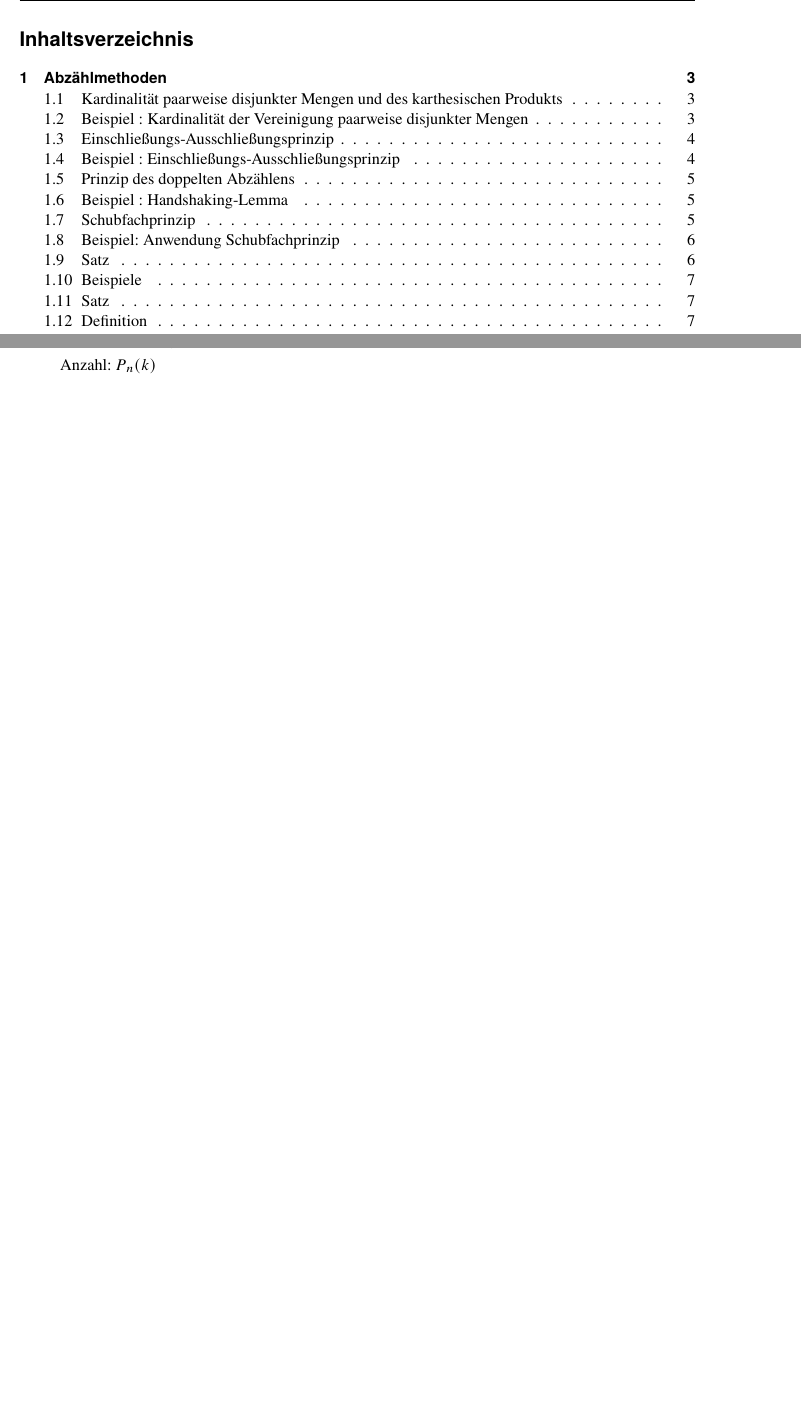
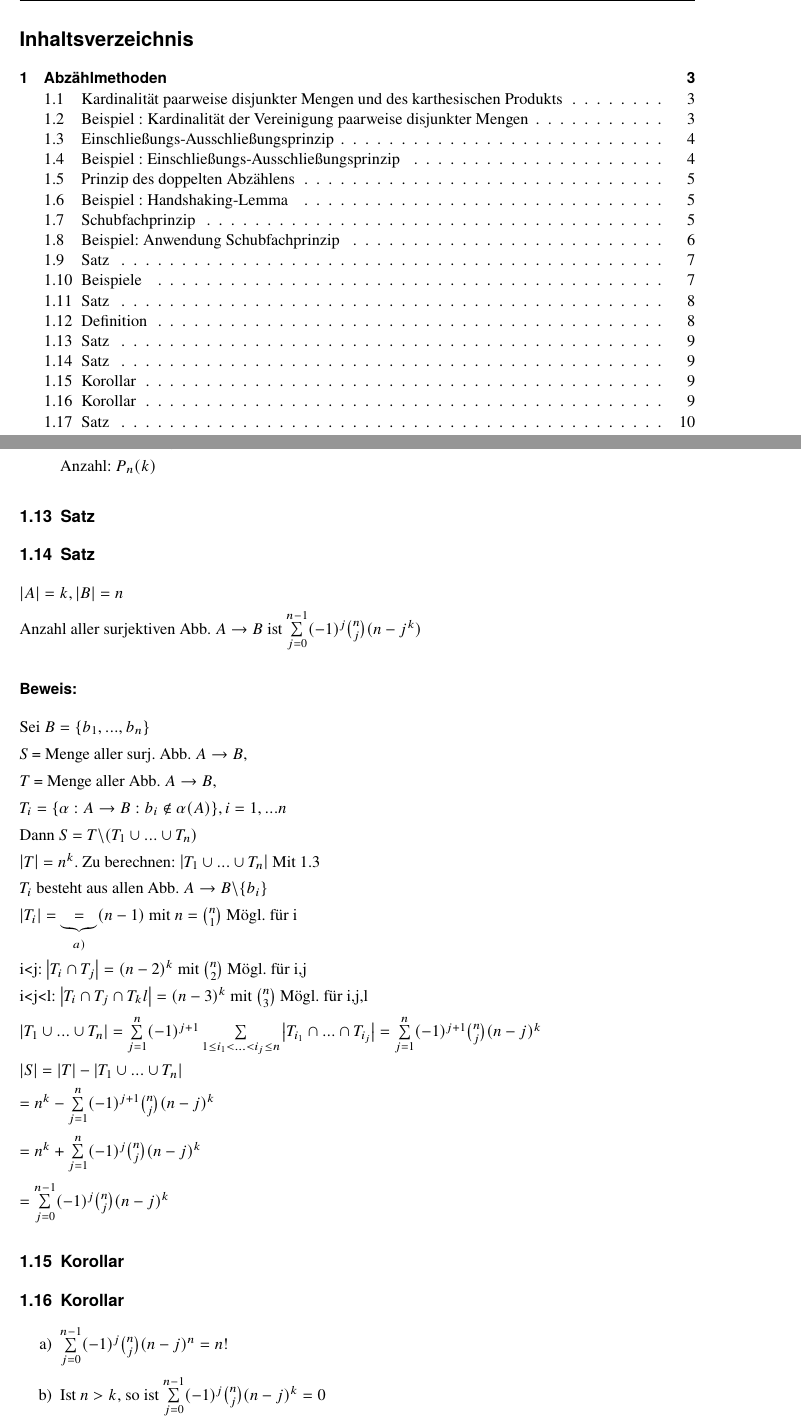
Before and after one commit to Tammie47/AKAI, a LaTeX document (skript.tex, which reads 04lecture.tex): two parts of pages 2 and 8 of 8 before the commit and two parts of pages 2 and 9 of 10 after it, joined at a grey line, cut so that both start at the same text, the shorter picture padded with empty space. Compiled offline with pdfLaTeX.

Commit message:
Addes Thomas Part of Lecture 04 and missing Parts of Lecture 01

```diff
--- /dev/null
+++ b/04lecture.tex
@@ -0,0 +1,45 @@
+\subsection{Satz}%TODO Add Feli's Part
+\subsection{Satz}
+$\abs{A}=k, \abs{B}=n$
+
+Anzahl aller surjektiven Abb. $A \rightarrow B$ ist $\sum_{j=0}^{n-1}(-1)^j \binom{n}{j}(n-j^k)$
+
+\subsubsection*{Beweis:}
+Sei $B = \{b_1,...,b_n  \}$
+
+\textit{S} = Menge aller surj. Abb. $A \rightarrow B$,
+
+\textit{T} = Menge aller Abb.  $A \rightarrow B$,
+
+$T_i = \{\alpha: A \rightarrow B: b_i \notin \alpha (A)  \}, i=1,...n$
+
+Dann $S=T\backslash(T_1\cup ... \cup T_n)$
+
+$\abs{T} = n^k$. Zu berechnen: $\abs{T_1 \cup ... \cup T_n}$ Mit 1.3 %TODO ref
+
+$T_i$ besteht aus allen Abb. $A\rightarrow B\backslash\{b_i\}$
+
+$\abs{T_i} = \underbrace{=}_{a)} (n-1)$ mit $n= \binom{n}{1}$  Mögl. für i
+
+i<j: $\abs{T_i \cap T_j} = (n-2)^k$ mit $\binom{n}{2}$ Mögl. für i,j
+
+i<j<l: $\abs{T_i \cap T_j \cap T_kl} = (n-3)^k$ mit $\binom{n}{3}$ Mögl. für i,j,l
+
+$\abs{T_1 \cup ...\cup T_n} = \sum_{j=1}^{n}(-1)^{j+1} \sum_{1\leq i_1<...<i_j\leq n}\abs{T_{i_1}\cap ... \cap T_{i_j}} = \sum_{j=1}^{n}(-1)^{j+1} \binom{n}{j}(n-j)^k$
+
+$\abs{S}= \abs{T}-\abs{T_1 \cup ... \cup T_n}$
+
+$= n^k-\sum_{j=1}^{n}(-1)^{j+1}\binom{n}{j}(n-j)^{k}$
+
+$= n^k+\sum_{j=1}^{n}(-1)^{j}\binom{n}{j}(n-j)^{k}$
+
+$= \sum_{j=0}^{n-1}(-1)^{j}\binom{n}{j}(n-j)^{k}$
+
+\subsection{Korollar}%TODO Add Feli's Part
+\subsection{Korollar}
+\begin{enumerate}
+	\item $\sum_{j=0}^{n-1}(-1)^j\binom{n}{j}(n-j)^n = n!$
+
+	\item Ist $n>k$, so ist $\sum_{j=0}^{n-1}(-1)^j\binom{n}{j}(n-j)^k=0$
+\end{enumerate}
+\subsection{Satz}%TODO Add Feli's Part
```
Also changed, not shown: 01lecture.tex (+15 -1 lines), skript.tex (+1 -1 lines).
